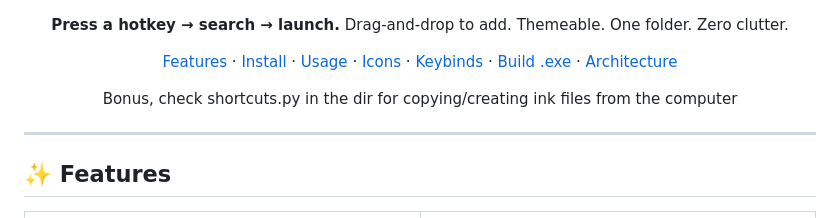
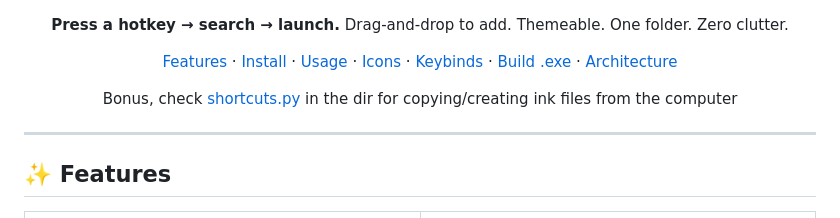
Before and after one commit to Compromisee/PyDoc, a Markdown page: README.md, the part around the change. GitHub-like rendering.

Commit message:
Update README to link to shortcuts.py

```diff
--- a/README.md
+++ b/README.md
@@ -24,7 +24,7 @@
 [Features](#-features) · [Install](#-installation) · [Usage](#-usage) · [Icons](#-icon-system) · [Keybinds](#-keybinds) · [Build .exe](#-build-a-standalone-exe) · [Architecture](#-architecture)
 
 
-Bonus, check shortcuts.py in the dir for copying/creating ink files from the computer
+Bonus, check [shortcuts.py](shortcuts.py) in the dir for copying/creating ink files from the computer
 </div>
 
 ---
```
